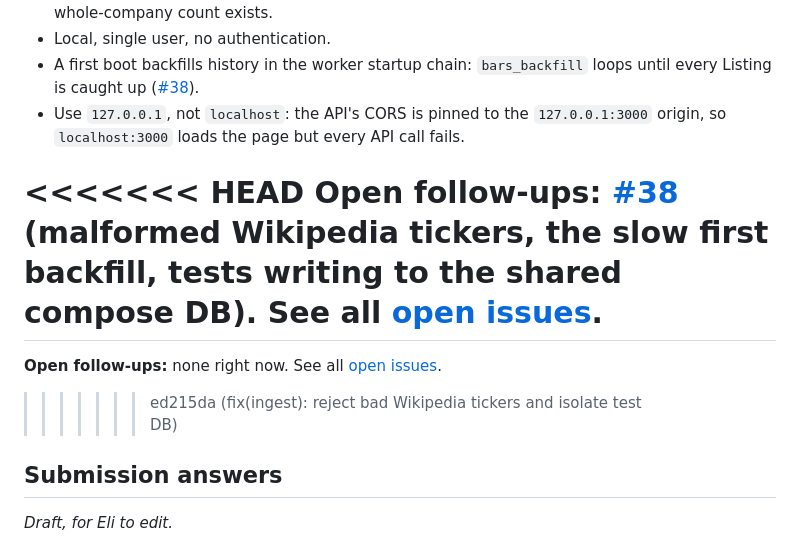
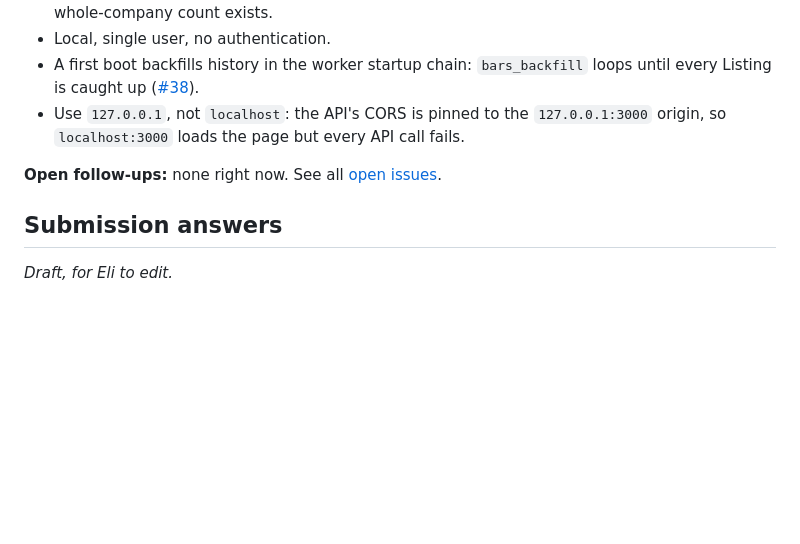
Before and after one commit to EliRobinson/stock-ticker, a Markdown page: README.md, the part around the change. GitHub-like rendering; blank space fills up the shorter version.

Commit message:
docs: clear open follow-ups after #38 lands
Co-authored-by: Cursor <cursoragent@cursor.com>

```diff
--- a/README.md
+++ b/README.md
@@ -132,13 +132,7 @@ The failure: asked for a table, the model wrote a Markdown table in its text ins
 - A first boot backfills history in the worker startup chain: `bars_backfill` loops until every Listing is caught up ([#38](https://github.com/EliRobinson/stock-ticker/issues/38)).
 - Use `127.0.0.1`, not `localhost`: the API's CORS is pinned to the `127.0.0.1:3000` origin, so `localhost:3000` loads the page but every API call fails.
 
-<<<<<<< HEAD
-**Open follow-ups:** [#38](https://github.com/EliRobinson/stock-ticker/issues/38) (malformed Wikipedia tickers, the slow first backfill, tests writing to the shared compose DB). See all [open issues](https://github.com/EliRobinson/stock-ticker/issues).
-=======
-
 **Open follow-ups:** none right now. See all [open issues](https://github.com/EliRobinson/stock-ticker/issues).
-
-> > > > > > > ed215da (fix(ingest): reject bad Wikipedia tickers and isolate test DB)
 
 ## Submission answers
 
```
